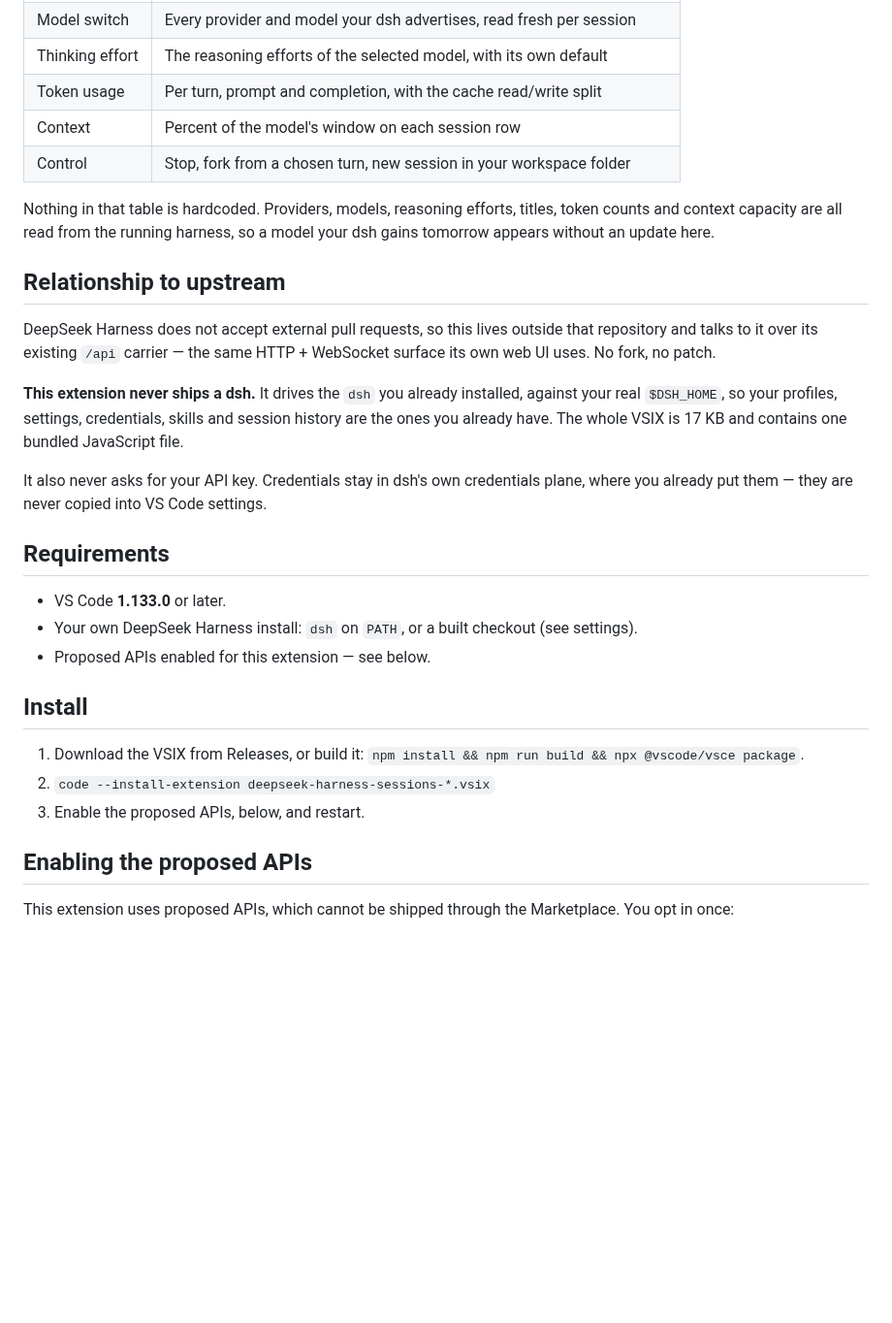
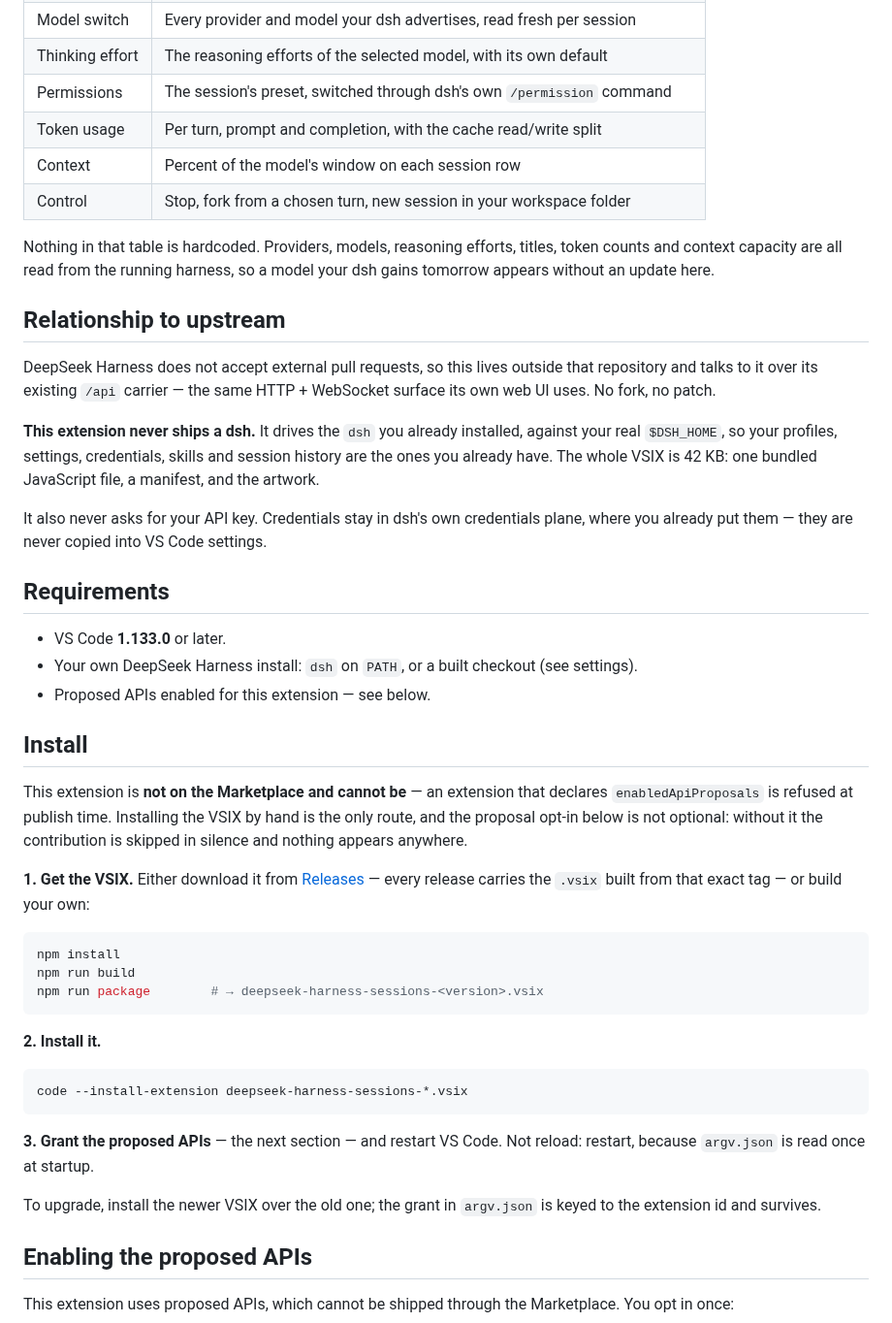
Before and after one commit to kalynnka/vscode-deepseek-harness, a Markdown page: README.md, the part around one of its changes. Shown at 97% size. GitHub-like rendering; blank space fills up the shorter version.

````diff
--- a/README.md
+++ b/README.md
@@ -19,5 +43,6 @@ Status: **M0–M5 implemented.** A VSIX builds, installs and activates with its
 | Model switch | Every provider and model your dsh advertises, read fresh per session |
 | Thinking effort | The reasoning efforts of the selected model, with its own default |
+| Permissions | The session's preset, switched through dsh's own `/permission` command |
 | Token usage | Per turn, prompt and completion, with the cache read/write split |
 | Context | Percent of the model's window on each session row |
 | Control | Stop, fork from a chosen turn, new session in your workspace folder |
@@ -28,7 +53,7 @@ Nothing in that table is hardcoded. Providers, models, reasoning efforts, titles
 
 DeepSeek Harness does not accept external pull requests, so this lives outside that repository and talks to it over its existing `/api` carrier — the same HTTP + WebSocket surface its own web UI uses. No fork, no patch.
 
-**This extension never ships a dsh.** It drives the `dsh` you already installed, against your real `$DSH_HOME`, so your profiles, settings, credentials, skills and session history are the ones you already have. The whole VSIX is 17 KB and contains one bundled JavaScript file.
+**This extension never ships a dsh.** It drives the `dsh` you already installed, against your real `$DSH_HOME`, so your profiles, settings, credentials, skills and session history are the ones you already have. The whole VSIX is 42 KB: one bundled JavaScript file, a manifest, and the artwork.
 
 It also never asks for your API key. Credentials stay in dsh's own credentials plane, where you already put them — they are never copied into VS Code settings.
 
@@ -40,9 +65,25 @@ It also never asks for your API key. Credentials stay in dsh's own credentials p
 
 ## Install
 
-1. Download the VSIX from Releases, or build it: `npm install && npm run build && npx @vscode/vsce package`.
-2. `code --install-extension deepseek-harness-sessions-*.vsix`
-3. Enable the proposed APIs, below, and restart.
+This extension is **not on the Marketplace and cannot be** — an extension that declares `enabledApiProposals` is refused at publish time. Installing the VSIX by hand is the only route, and the proposal opt-in below is not optional: without it the contribution is skipped in silence and nothing appears anywhere.
+
+**1. Get the VSIX.** Either download it from [Releases](https://github.com/kalynnka/vscode-deepseek-harness/releases) — every release carries the `.vsix` built from that exact tag — or build your own:
+
+```sh
+npm install
+npm run build
+npm run package        # → deepseek-harness-sessions-<version>.vsix
+```
+
+**2. Install it.**
+
+```sh
+code --install-extension deepseek-harness-sessions-*.vsix
+```
+
+**3. Grant the proposed APIs** — the next section — and restart VS Code. Not reload: restart, because `argv.json` is read once at startup.
+
+To upgrade, install the newer VSIX over the old one; the grant in `argv.json` is keyed to the extension id and survives.
 
 ## Enabling the proposed APIs
 
````
Also changed, not shown: other parts of README.md (+38 -0 lines), media/screenshot-chat.jpg (added).
